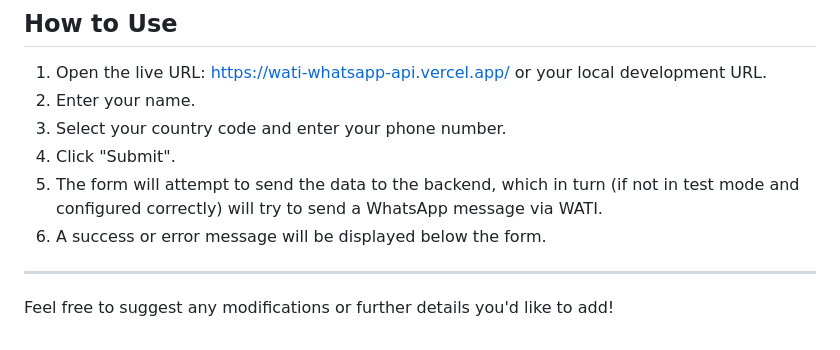
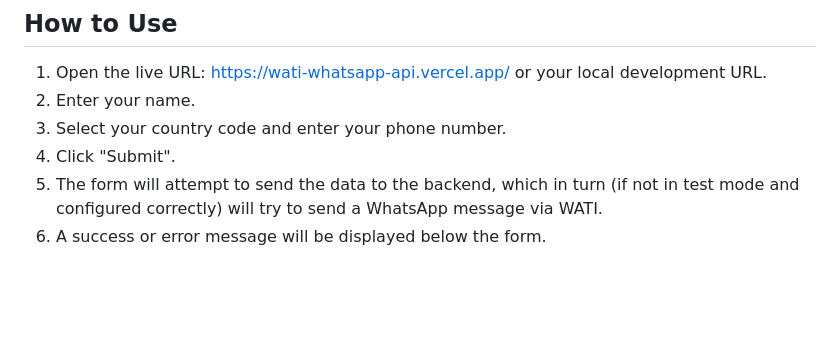
Before and after one commit to amitdas022/wati-whatsapp-api, a Markdown page: README.md, the part around the change. Drawn GitHub-style; blank space fills up the shorter version.

Commit message:
Documentation

```diff
--- a/README.md
+++ b/README.md
@@ -105,7 +105,3 @@ This project is configured for easy deployment on Vercel:
 4.  Click "Submit".
 5.  The form will attempt to send the data to the backend, which in turn (if not in test mode and configured correctly) will try to send a WhatsApp message via WATI.
 6.  A success or error message will be displayed below the form.
-
----
-
-Feel free to suggest any modifications or further details you'd like to add!
```
